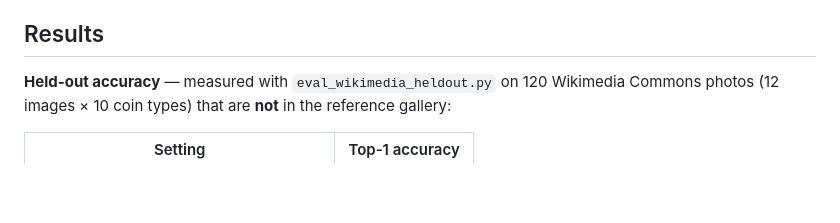
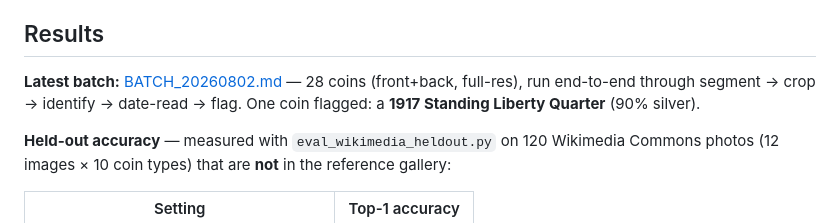
Before and after one commit to EPC310TECH/Coins_ID, a Markdown page: README.md, the part around the change. GitHub-like rendering; blank space fills up the shorter version.

```diff
--- a/README.md
+++ b/README.md
@@ -27,6 +27,10 @@ photo ──▶ detect + crop ──▶ identify ──▶ flag ──▶ invent
    inventory, an HTML report, and thermal-printer labels; optional Supabase sync.
 
 ## Results
+
+**Latest batch:** [BATCH_20260802.md](BATCH_20260802.md) — 28 coins (front+back,
+full-res), run end-to-end through segment → crop → identify → date-read → flag.
+One coin flagged: a **1917 Standing Liberty Quarter** (90% silver).
 
 **Held-out accuracy** — measured with `eval_wikimedia_heldout.py` on 120
 Wikimedia Commons photos (12 images × 10 coin types) that are **not** in the
```
Also changed, not shown: BATCH_20260802.md (added, +45 -0 lines).
